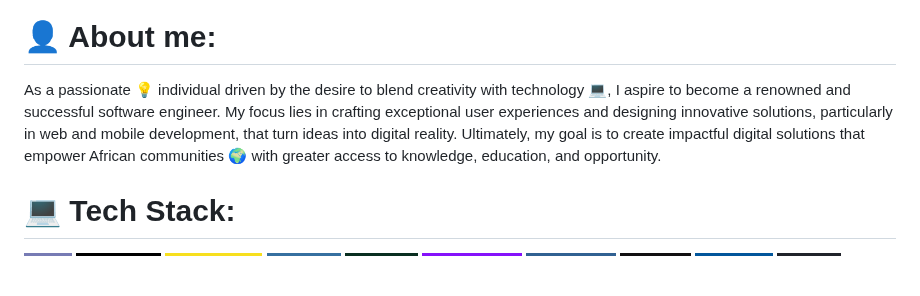
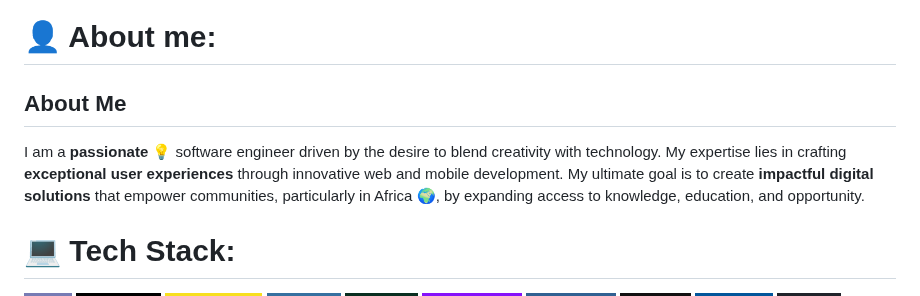
Before and after one commit to semperfi13/semperfi13, a Markdown page: README.md, the part around the change. Rendered like a GitHub page; badges without logos; blank space fills up the shorter version.

```diff
--- a/README.md
+++ b/README.md
@@ -7,7 +7,10 @@
 
 # 👤 About me:
 
-As a passionate 💡 individual driven by the desire to blend creativity with technology 💻, I aspire to become a renowned and successful software engineer. My focus lies in crafting exceptional user experiences and designing innovative solutions, particularly in web and mobile development, that turn ideas into digital reality. Ultimately, my goal is to create impactful digital solutions that empower African communities 🌍 with greater access to knowledge, education, and opportunity.
+## About Me
+
+I am a **passionate** 💡 software engineer driven by the desire to blend creativity with technology. My expertise lies in crafting **exceptional user experiences** through innovative web and mobile development. My ultimate goal is to create **impactful digital solutions** that empower communities, particularly in Africa 🌍, by expanding access to knowledge, education, and opportunity.
+
 # 💻 Tech Stack:
 
 ![PHP](https://img.shields.io/badge/php-777BB4?style=for-the-badge&logo=php&logoColor=white)
```
